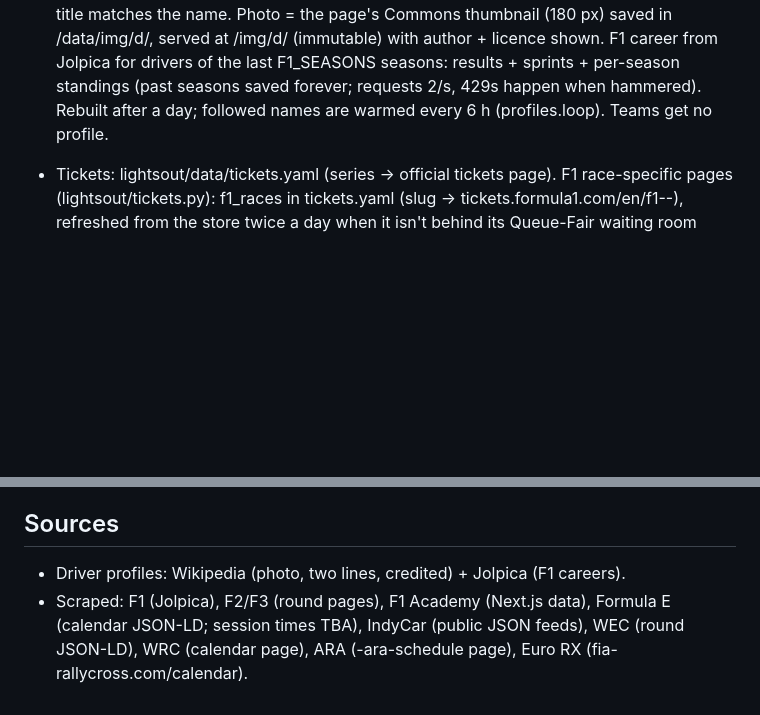
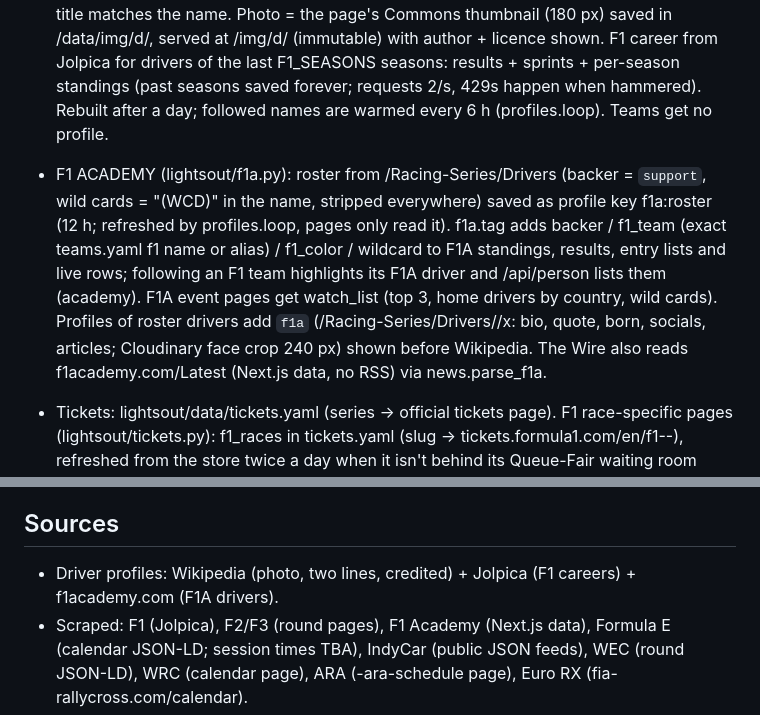
Before and after one commit to DieLaughing/lightsout, a Markdown page: CLAUDE.md, 2 parts joined by grey strips. GitHub-like rendering; blank space fills up the shorter version.

Commit message:
CLAUDE.md: F1 ACADEMY extras

```diff
--- a/CLAUDE.md
+++ b/CLAUDE.md
@@ -96,6 +96,13 @@ Operating rules shared with the sibling app (standards, speed budget, shared par
   /img/d/<file> (immutable) with author + licence shown. F1 career from Jolpica for drivers of the last F1_SEASONS
   seasons: results + sprints + per-season standings (past seasons saved forever; requests 2/s, 429s happen when
   hammered). Rebuilt after a day; followed names are warmed every 6 h (profiles.loop). Teams get no profile.
+- F1 ACADEMY (lightsout/f1a.py): roster from /Racing-Series/Drivers (backer = `support`, wild cards = "(WCD)" in the
+  name, stripped everywhere) saved as profile key f1a:roster (12 h; refreshed by profiles.loop, pages only read it).
+  f1a.tag adds backer / f1_team (exact teams.yaml f1 name or alias) / f1_color / wildcard to F1A standings, results,
+  entry lists and live rows; following an F1 team highlights its F1A driver and /api/person lists them (academy).
+  F1A event pages get watch_list (top 3, home drivers by country, wild cards). Profiles of roster drivers add `f1a`
+  (/Racing-Series/Drivers/<id>/x: bio, quote, born, socials, articles; Cloudinary face crop 240 px) shown before
+  Wikipedia. The Wire also reads f1academy.com/Latest (Next.js data, no RSS) via news.parse_f1a.
 - Tickets: lightsout/data/tickets.yaml (series -> official tickets page). F1 race-specific pages (lightsout/tickets.py):
   f1_races in tickets.yaml (slug -> tickets.formula1.com/en/f1-<id>-<slug>), refreshed from the store twice a day when
   it isn't behind its Queue-Fair waiting room (never try to bypass it). Matched on race name, then venue (never
@@ -200,7 +207,7 @@ Operating rules shared with the sibling app (standards, speed budget, shared par
 - The web app polls /api/live/<series> every 2 s (simpler than SSE through the Cloudflare tunnel).
 
 ## Sources
-- Driver profiles: Wikipedia (photo, two lines, credited) + Jolpica (F1 careers).
+- Driver profiles: Wikipedia (photo, two lines, credited) + Jolpica (F1 careers) + f1academy.com (F1A drivers).
 - Scraped: F1 (Jolpica), F2/F3 (round pages), F1 Academy (Next.js data), Formula E (calendar JSON-LD; session times TBA),
   IndyCar (public JSON feeds), WEC (round JSON-LD), WRC (calendar page), ARA (<year>-ara-schedule page),
   Euro RX (fia-rallycross.com/calendar).
```
